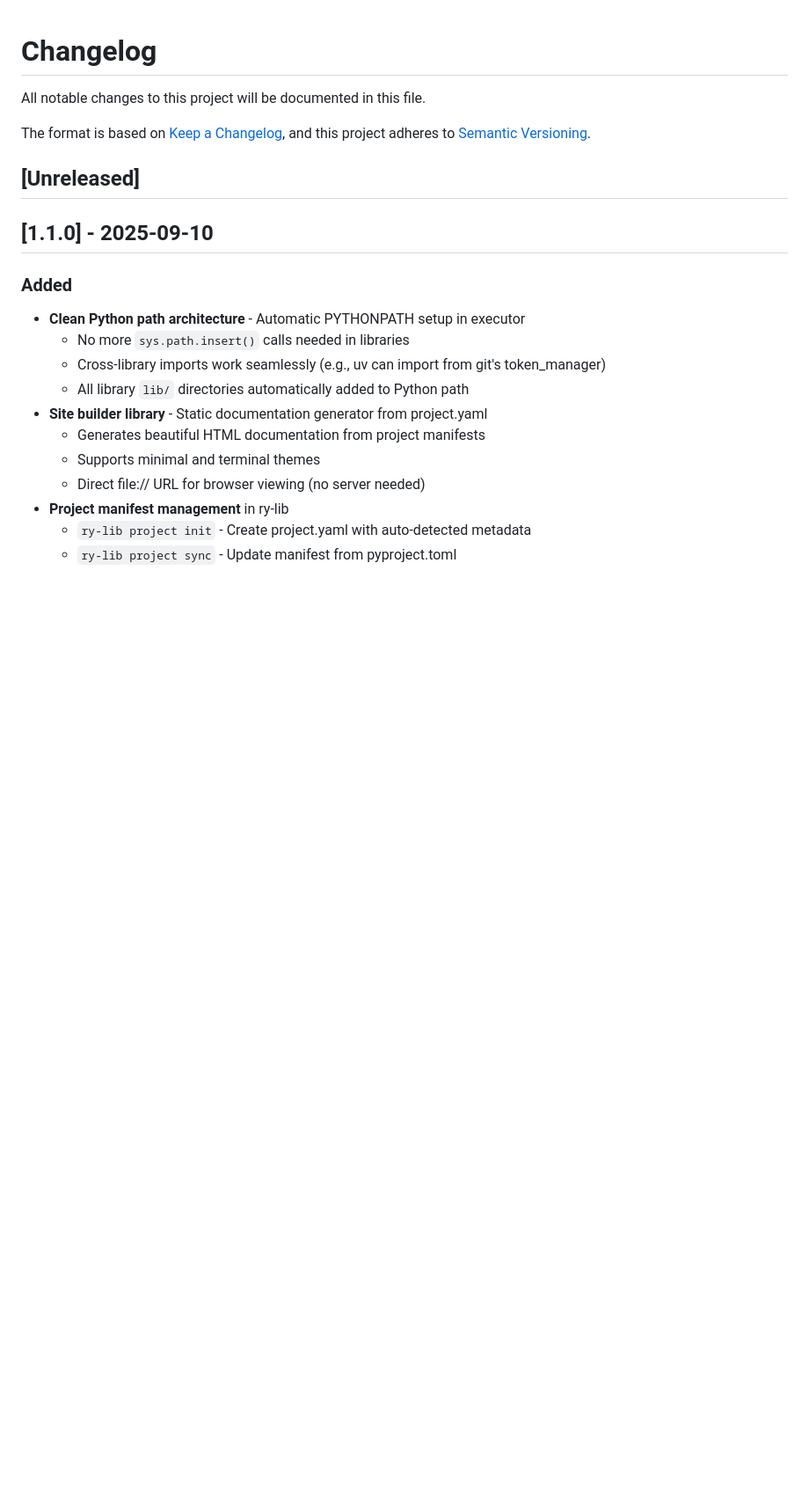
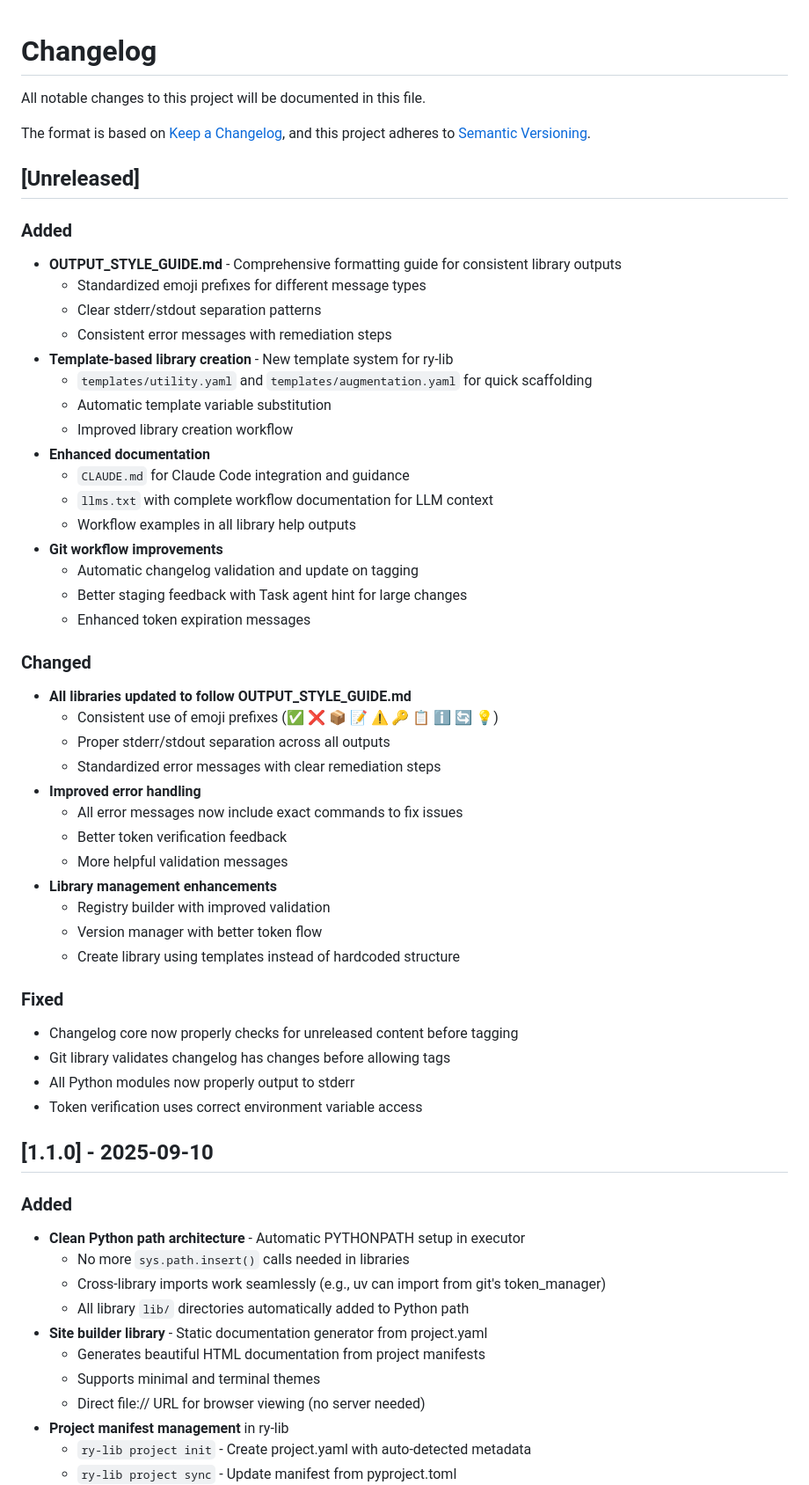
Before and after one commit to angelsen/ry-tool, a Markdown page: CHANGELOG.md, the part around the change. Shown: that part at 88% size. Rendered like a GitHub page; blank space fills up the shorter version.

Commit message:
docs: update CHANGELOG with v1.2.0 features

```diff
--- a/CHANGELOG.md
+++ b/CHANGELOG.md
@@ -6,6 +6,44 @@ The format is based on [Keep a Changelog](https://keepachangelog.com/en/1.1.0/),
 and this project adheres to [Semantic Versioning](https://semver.org/spec/v2.0.0.html).
 
 ## [Unreleased]
+
+### Added
+- **OUTPUT_STYLE_GUIDE.md** - Comprehensive formatting guide for consistent library outputs
+  - Standardized emoji prefixes for different message types
+  - Clear stderr/stdout separation patterns
+  - Consistent error messages with remediation steps
+- **Template-based library creation** - New template system for ry-lib
+  - `templates/utility.yaml` and `templates/augmentation.yaml` for quick scaffolding
+  - Automatic template variable substitution
+  - Improved library creation workflow
+- **Enhanced documentation**
+  - `CLAUDE.md` for Claude Code integration and guidance
+  - `llms.txt` with complete workflow documentation for LLM context
+  - Workflow examples in all library help outputs
+- **Git workflow improvements**
+  - Automatic changelog validation and update on tagging
+  - Better staging feedback with Task agent hint for large changes
+  - Enhanced token expiration messages
+
+### Changed
+- **All libraries updated to follow OUTPUT_STYLE_GUIDE.md**
+  - Consistent use of emoji prefixes (✅ ❌ 📦 📝 ⚠️ 🔑 📋 ℹ️ 🔄 💡)
+  - Proper stderr/stdout separation across all outputs
+  - Standardized error messages with clear remediation steps
+- **Improved error handling**
+  - All error messages now include exact commands to fix issues
+  - Better token verification feedback
+  - More helpful validation messages
+- **Library management enhancements**
+  - Registry builder with improved validation
+  - Version manager with better token flow
+  - Create library using templates instead of hardcoded structure
+
+### Fixed
+- Changelog core now properly checks for unreleased content before tagging
+- Git library validates changelog has changes before allowing tags
+- All Python modules now properly output to stderr
+- Token verification uses correct environment variable access
 
 ## [1.1.0] - 2025-09-10
 
```
